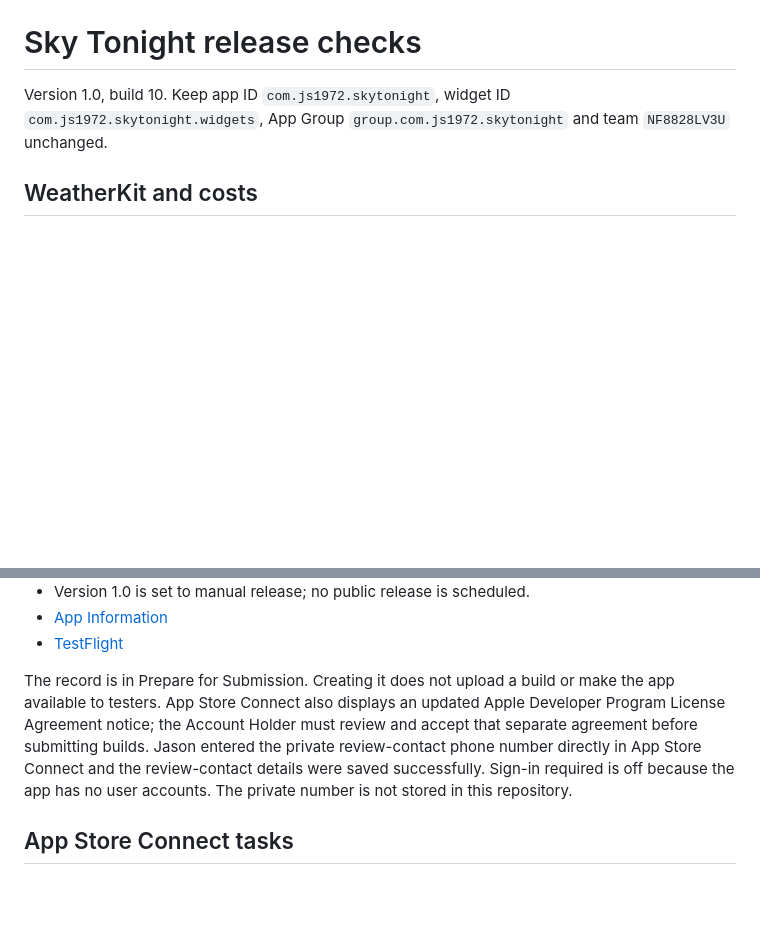
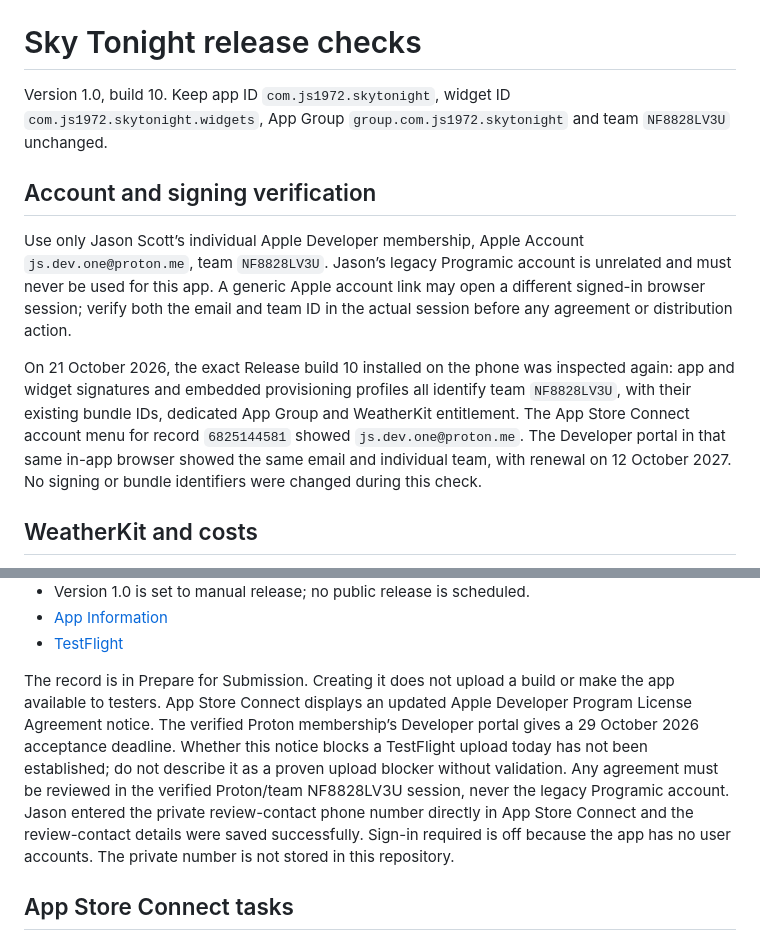
Before and after one commit to js1972/iss-flyover, a Markdown page: ios/APP_STORE_RELEASE.md, 2 parts joined by grey strips. GitHub-like rendering; blank space fills up the shorter version.

Commit message:
Verify Proton signing account and correct agreement guidance

```diff
--- a/ios/APP_STORE_RELEASE.md
+++ b/ios/APP_STORE_RELEASE.md
@@ -1,6 +1,12 @@
 # Sky Tonight release checks
 
 Version 1.0, build 10. Keep app ID `com.js1972.skytonight`, widget ID `com.js1972.skytonight.widgets`, App Group `group.com.js1972.skytonight` and team `NF8828LV3U` unchanged.
+
+## Account and signing verification
+
+Use only Jason Scott’s individual Apple Developer membership, Apple Account `js.dev.one@proton.me`, team `NF8828LV3U`. Jason’s legacy Programic account is unrelated and must never be used for this app. A generic Apple account link may open a different signed-in browser session; verify both the email and team ID in the actual session before any agreement or distribution action.
+
+On 21 October 2026, the exact Release build 10 installed on the phone was inspected again: app and widget signatures and embedded provisioning profiles all identify team `NF8828LV3U`, with their existing bundle IDs, dedicated App Group and WeatherKit entitlement. The App Store Connect account menu for record `6825144581` showed `js.dev.one@proton.me`. The Developer portal in that same in-app browser showed the same email and individual team, with renewal on 12 October 2027. No signing or bundle identifiers were changed during this check.
 
 ## WeatherKit and costs
 
@@ -67,7 +73,7 @@ Created on 21 October 2026 under Jason Scott:
 - [App Information](https://appstoreconnect.apple.com/apps/6825144581/distribution/info)
 - [TestFlight](https://appstoreconnect.apple.com/teams/4112ab50-c19d-44d5-afef-87f86c676f8e/apps/6825144581/testflight)
 
-The record is in Prepare for Submission. Creating it does not upload a build or make the app available to testers. App Store Connect also displays an updated Apple Developer Program License Agreement notice; the Account Holder must review and accept that separate agreement before submitting builds. Jason entered the private review-contact phone number directly in App Store Connect and the review-contact details were saved successfully. Sign-in required is off because the app has no user accounts. The private number is not stored in this repository.
+The record is in Prepare for Submission. Creating it does not upload a build or make the app available to testers. App Store Connect displays an updated Apple Developer Program License Agreement notice. The verified Proton membership’s Developer portal gives a 29 October 2026 acceptance deadline. Whether this notice blocks a TestFlight upload today has not been established; do not describe it as a proven upload blocker without validation. Any agreement must be reviewed in the verified Proton/team NF8828LV3U session, never the legacy Programic account. Jason entered the private review-contact phone number directly in App Store Connect and the review-contact details were saved successfully. Sign-in required is off because the app has no user accounts. The private number is not stored in this repository.
 
 ## App Store Connect tasks
 
```
